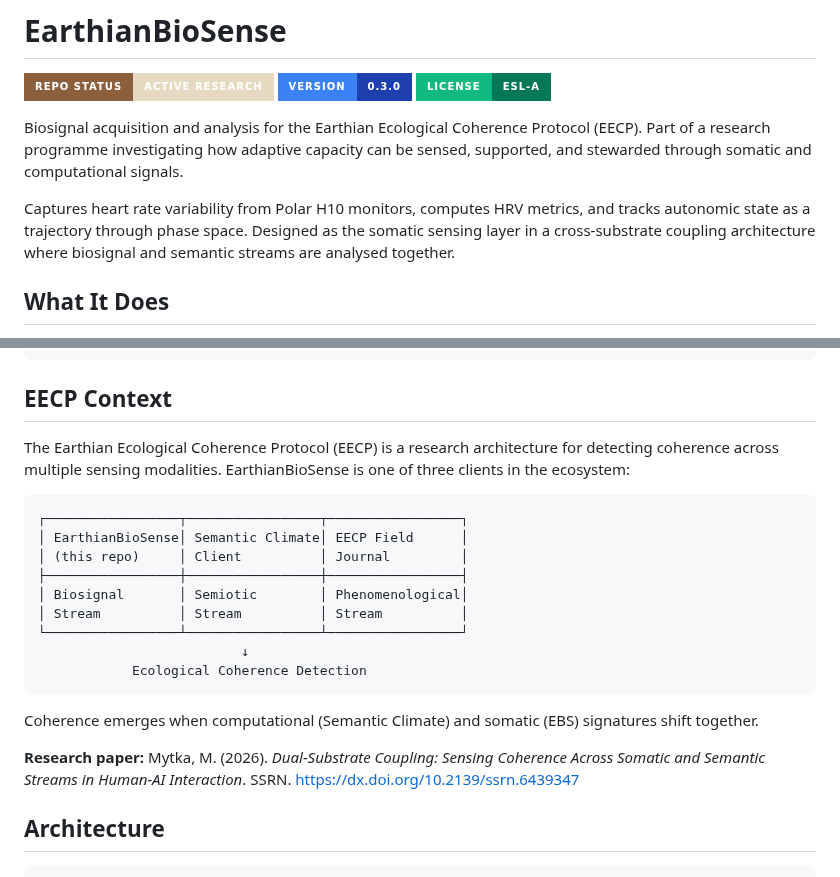
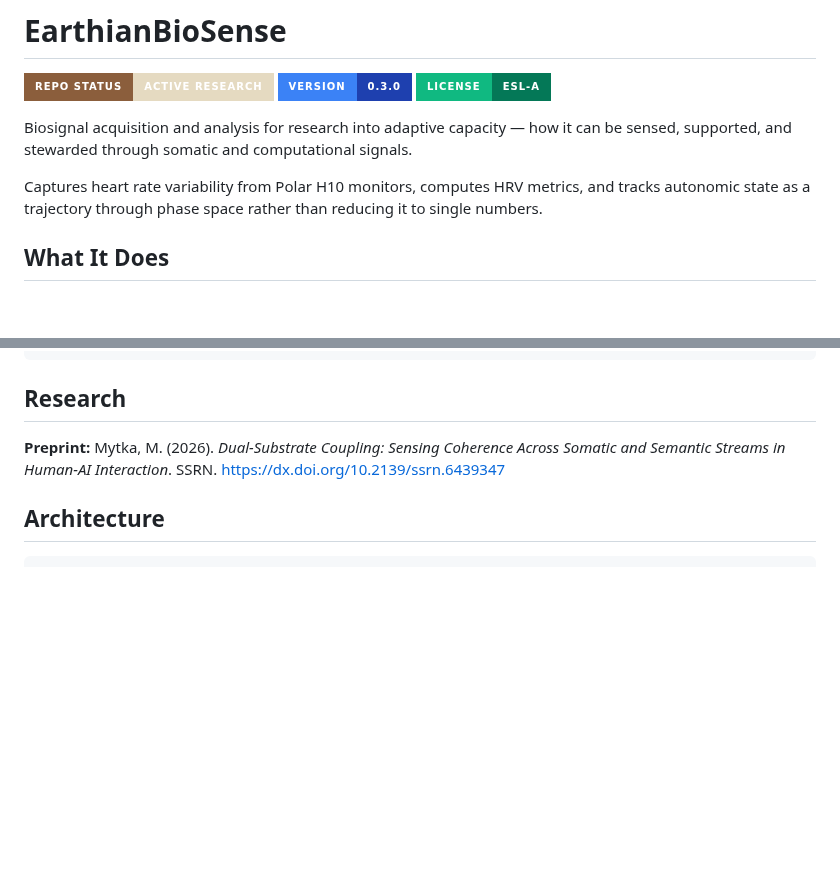
Before and after one commit to m3data/earthian-biosense, a Markdown page: README.md, 2 parts joined by grey strips. GitHub-like rendering; badges without logos; blank space fills up the shorter version.

Commit message:
docs: remove EECP framing, keep preprint link under Research
Co-Authored-In-Coupling-By: Mathew Mytka and Kairos (Claude Code)

````diff
--- a/README.md
+++ b/README.md
@@ -4,9 +4,9 @@
 ![Version](https://img.shields.io/badge/VERSION-0.3.0-blue?style=for-the-badge&labelColor=3b82f6&color=1e40af)
 ![License](https://img.shields.io/badge/LICENSE-ESL--A-green?style=for-the-badge&labelColor=10b981&color=047857)
 
-Biosignal acquisition and analysis for the Earthian Ecological Coherence Protocol (EECP). Part of a research programme investigating how adaptive capacity can be sensed, supported, and stewarded through somatic and computational signals.
+Biosignal acquisition and analysis for research into adaptive capacity — how it can be sensed, supported, and stewarded through somatic and computational signals.
 
-Captures heart rate variability from Polar H10 monitors, computes HRV metrics, and tracks autonomic state as a trajectory through phase space. Designed as the somatic sensing layer in a cross-substrate coupling architecture where biosignal and semantic streams are analysed together.
+Captures heart rate variability from Polar H10 monitors, computes HRV metrics, and tracks autonomic state as a trajectory through phase space rather than reducing it to single numbers.
 
 ## What It Does
 
@@ -176,25 +176,9 @@ Each processed record contains:
 }
 ```
 
-## EECP Context
+## Research
 
-The Earthian Ecological Coherence Protocol (EECP) is a research architecture for detecting coherence across multiple sensing modalities. EarthianBioSense is one of three clients in the ecosystem:
-
-```
-┌─────────────────┬─────────────────┬─────────────────┐
-│ EarthianBioSense│ Semantic Climate│ EECP Field      │
-│ (this repo)     │ Client          │ Journal         │
-├─────────────────┼─────────────────┼─────────────────┤
-│ Biosignal       │ Semiotic        │ Phenomenological│
-│ Stream          │ Stream          │ Stream          │
-└─────────────────┴─────────────────┴─────────────────┘
-                          ↓
-            Ecological Coherence Detection
-```
-
-Coherence emerges when computational (Semantic Climate) and somatic (EBS) signatures shift together.
-
-**Research paper:** Mytka, M. (2026). *Dual-Substrate Coupling: Sensing Coherence Across Somatic and Semantic Streams in Human-AI Interaction*. SSRN. [https://dx.doi.org/10.2139/ssrn.6439347](https://dx.doi.org/10.2139/ssrn.6439347)
+**Preprint:** Mytka, M. (2026). *Dual-Substrate Coupling: Sensing Coherence Across Somatic and Semantic Streams in Human-AI Interaction*. SSRN. [https://dx.doi.org/10.2139/ssrn.6439347](https://dx.doi.org/10.2139/ssrn.6439347)
 
 ## Architecture
 
````
